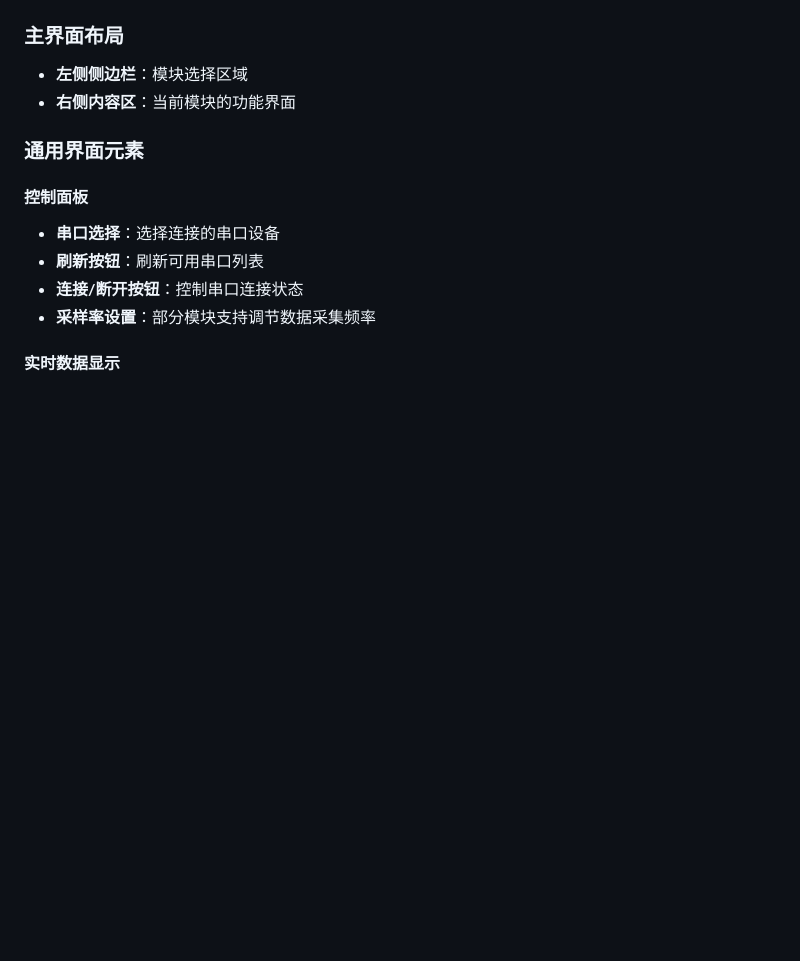
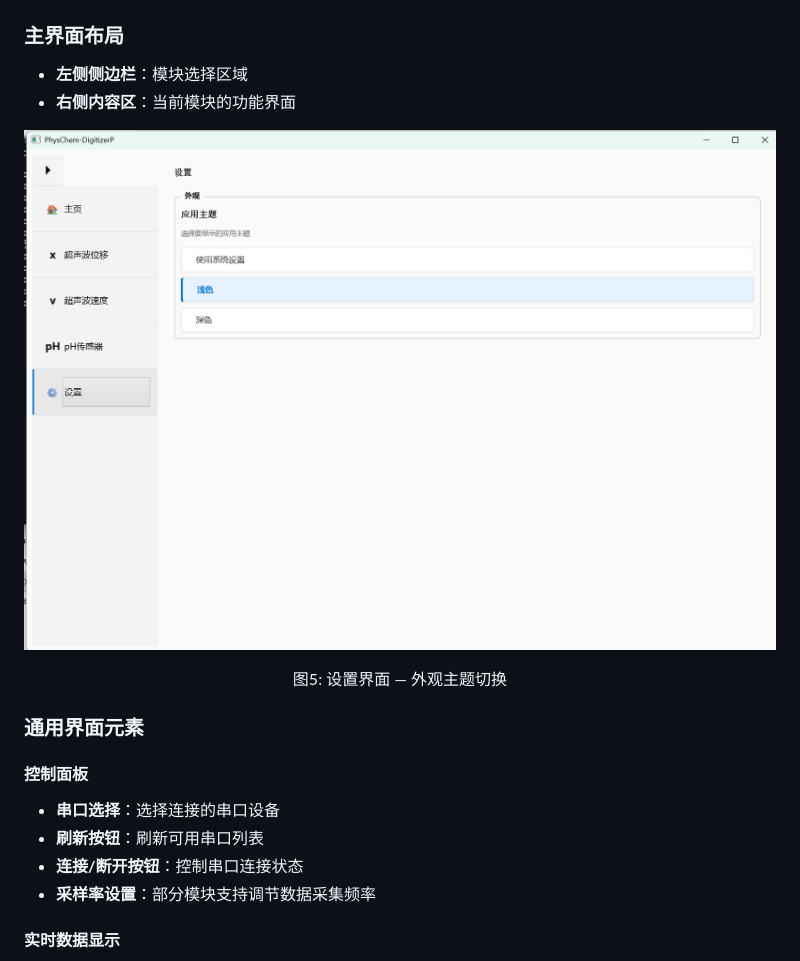
Before and after one commit to wangzhidong2/PhysChem-DigitizerP, a Markdown page: README.md, the part around one of its changes. Drawn GitHub-style; blank space fills up the shorter version.

```diff
--- a/README.md
+++ b/README.md
@@ -587,6 +607,11 @@ self.modules["新模块名称"] = new_module
 - **左侧侧边栏**：模块选择区域
 - **右侧内容区**：当前模块的功能界面
 
+<p align="center">
+  <img src="docs/images/settings.png" alt="设置界面" width="800"/>
+</p>
+<p align="center">图5: 设置界面 — 外观主题切换</p>
+
 ### 通用界面元素
 
 #### 控制面板
```
Also changed, not shown: other parts of README.md (+20 -0 lines).
